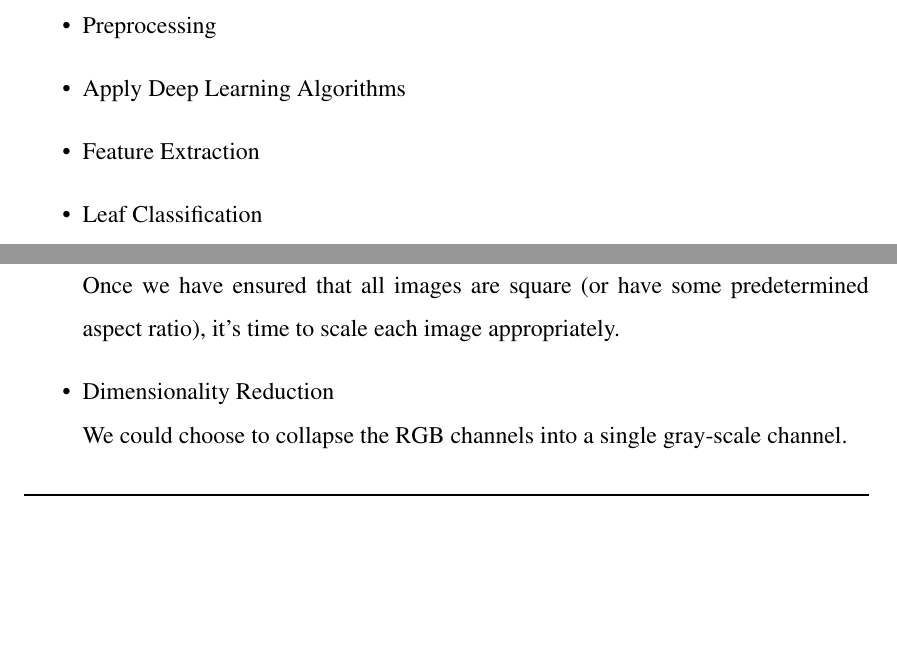
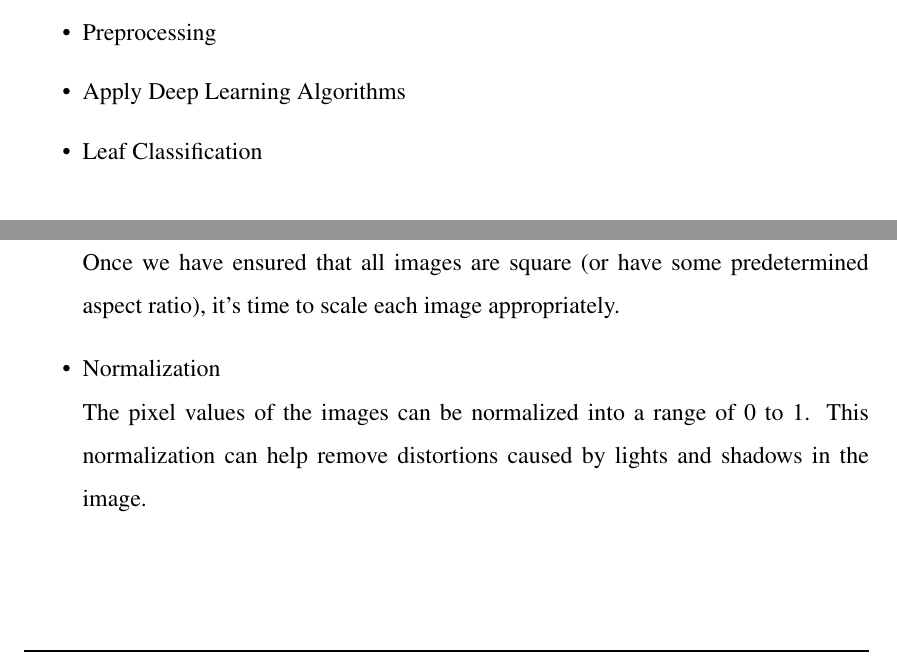
Before and after one commit to suhaimibrahim/Final-Project-Report, a LaTeX thesis (report.tex): two parts of pages 22 and 23 of 53, joined at a grey line, cut so that both start at the same text, the shorter picture padded with empty space. Compiled offline with pdfLaTeX.

Commit message:
misc changes

```diff
--- a/report.tex
+++ b/report.tex
@@ -407,7 +407,6 @@ App uses deep learning model to identify the class of the leaf and displays resu
  \item Image Acquisition
  \item  Preprocessing
  \item Apply Deep Learning Algorithms
- \item  Feature Extraction
  \item Leaf Classification
 \end{itemize}
 
@@ -419,7 +418,7 @@ The image taken is first preprocessed in the system. Some of the various preproc
 \begin{itemize}
     \item{Uniform Aspect Ratio}\\One of the first steps is to ensure that the images have the same size and aspect ratio. Most of the neural network models assume a square shape input image, which means that each image needs to be checked if it is a square or not, and cropped appropriately. Cropping can be done to select a square part of the image.
     \item{Image Scaling}\\Once we have ensured that all images are square (or have some predetermined aspect ratio), it’s time to scale each image appropriately.
-    \item{Dimensionality Reduction}\\We could choose to collapse the RGB channels into a single gray-scale channel.
+    \item{Normalization}\\The pixel values of the images can be normalized into a range of 0 to 1. This normalization can help remove distortions caused by lights and shadows in the image.
 \end{itemize}
 \subsection{Apply Deep Learning Algorithms}
 Deep learning is a type of machine learning (ML) and artificial intelligence (AI) that imitates the way humans gain certain types of knowledge. It teaches the computer to learn by example.\\
```
Also changed, not shown: report.tex (4 more changed lines).
